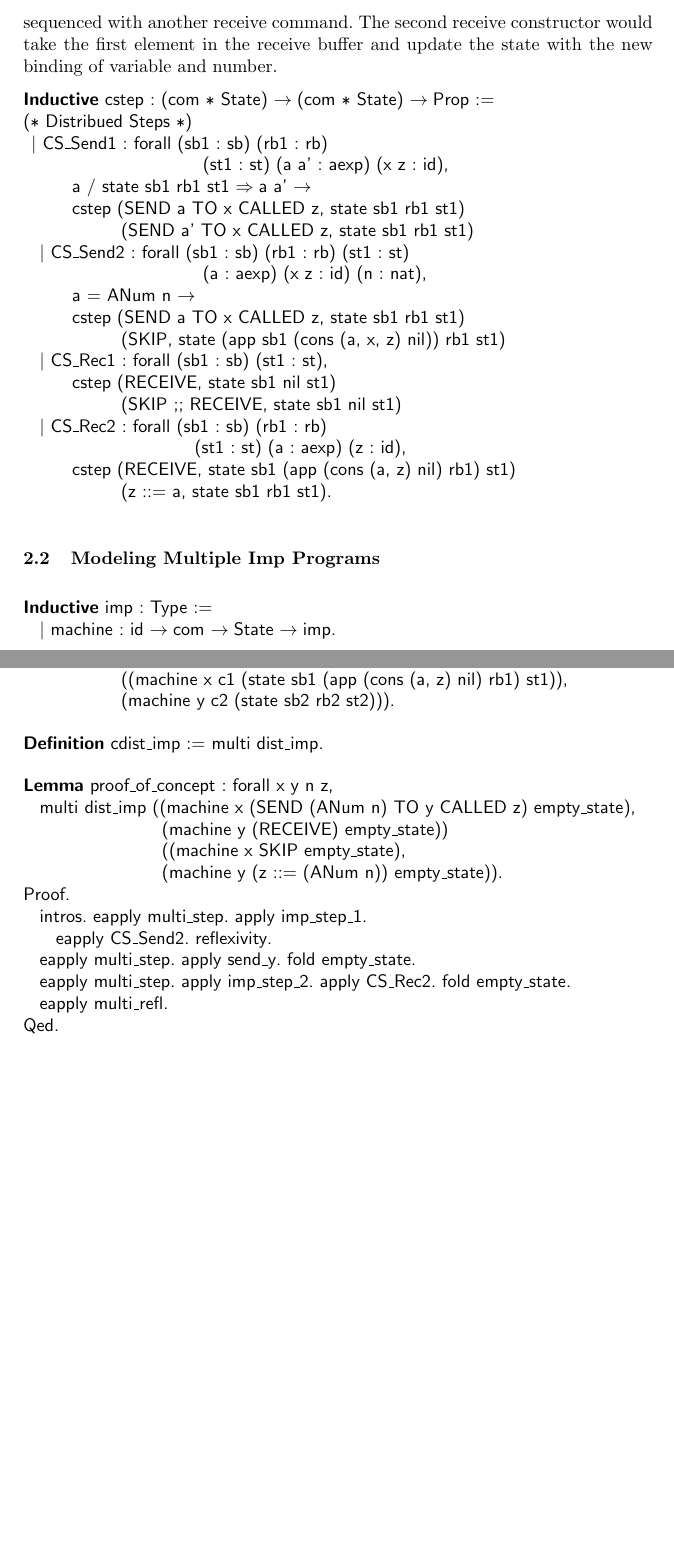
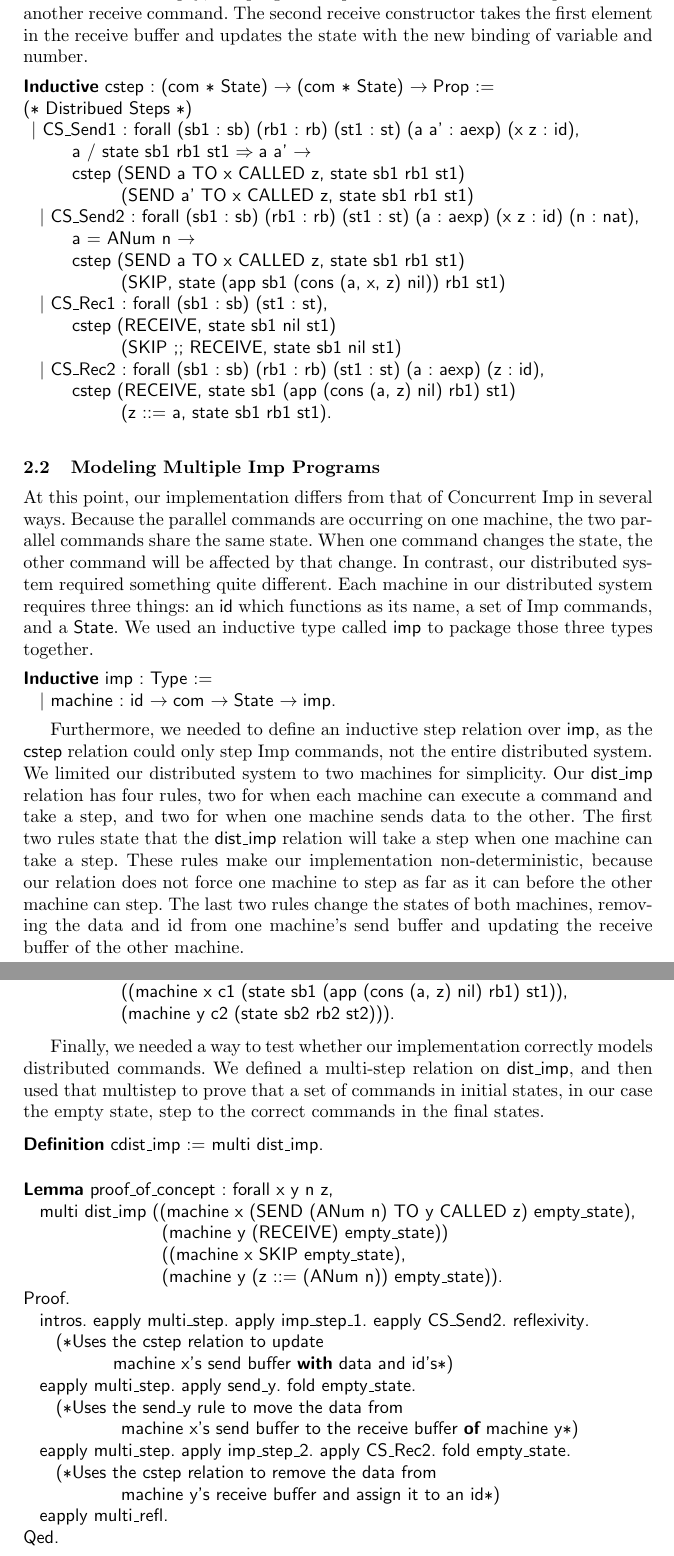
Before and after one commit to robinjanette/coqfinalprojectdistimp, a LaTeX paper (4900report/report.tex): two parts of pages 4 and 5 of 6, joined at a grey line, cut so that both start at the same text, the shorter picture padded with empty space. Compiled offline with pdfLaTeX.

Commit message:
Updates to report.tex, citations still need done

```diff
--- a/4900report/report.tex
+++ b/4900report/report.tex
@@ -107,36 +106,37 @@ Inductive com : Type :=
   (CRecieve) (at level 80, right associativity).
 \end{lstlisting}
 
-We then added four new constructors to the \lstinline|cstep| inductive definition. We defined a send constructor for which the \lstinline|aexp| could step and then another for when that \lstinline|aexp| was a number and then it could add it to the send buffer. We defined two receive constructors. The first was for the case when there is nothing in the receive buffer. Then the program should step to a \lstinline|SKIP| command sequenced with another receive command. The second receive constructor would take the first element in the receive buffer and update the state with the new binding of variable and number.
+We then added four new constructors to the \lstinline|cstep| inductive definition. We defined a send constructor for which the \lstinline|aexp| is not a value and could therefore step, and another for when the \lstinline|aexp| is a value and it is added to the send buffer. We defined two receive constructors. The first receive was for the case when the receive buffer is empty; the program steps to a \lstinline|SKIP| command sequenced with another receive command. The second receive constructor takes the first element in the receive buffer and updates the state with the new binding of variable and number.
 
 \begin{lstlisting}
 Inductive cstep : (com * State) -> (com * State) -> Prop :=
 (* Distribued Steps *)
- | CS_Send1 : forall (sb1 : sb) (rb1 : rb)
-                      (st1 : st) (a a' : aexp) (x z : id),
+ | CS_Send1 : forall (sb1 : sb) (rb1 : rb) (st1 : st) (a a' : aexp) (x z : id),
       a / state sb1 rb1 st1 => a a' ->
       cstep (SEND a TO x CALLED z, state sb1 rb1 st1)
             (SEND a' TO x CALLED z, state sb1 rb1 st1)
-  | CS_Send2 : forall (sb1 : sb) (rb1 : rb) (st1 : st)
-                      (a : aexp) (x z : id) (n : nat),
+  | CS_Send2 : forall (sb1 : sb) (rb1 : rb) (st1 : st) (a : aexp) (x z : id) (n : nat),
       a = ANum n ->
       cstep (SEND a TO x CALLED z, state sb1 rb1 st1)
             (SKIP, state (app sb1 (cons (a, x, z) nil)) rb1 st1)
   | CS_Rec1 : forall (sb1 : sb) (st1 : st),
       cstep (RECEIVE, state sb1 nil st1)
             (SKIP ;; RECEIVE, state sb1 nil st1)
-  | CS_Rec2 : forall (sb1 : sb) (rb1 : rb)
-                     (st1 : st) (a : aexp) (z : id),
+  | CS_Rec2 : forall (sb1 : sb) (rb1 : rb) (st1 : st) (a : aexp) (z : id),
       cstep (RECEIVE, state sb1 (app (cons (a, z) nil) rb1) st1)
             (z ::= a, state sb1 rb1 st1).
 \end{lstlisting}
 
 \subsection{Modeling Multiple Imp Programs}
 
+At this point, our implementation differs from that of Concurrent Imp in several ways. Because the parallel commands are occurring on one machine, the two parallel commands share the same state. When one command changes the state, the other command will be affected by that change. In contrast, our distributed system required something quite different. Each machine in our distributed system requires three things: an \lstinline|id| which functions as its name, a set of Imp commands, and a \lstinline|State|. We used an inductive type called \lstinline|imp| to package those three types together.
+
 \begin{lstlisting}
 Inductive imp : Type :=
   | machine : id -> com -> State -> imp.
 \end{lstlisting}
+
+Furthermore, we needed to define an inductive step relation over \lstinline|imp|, as the \lstinline|cstep| relation could only step Imp commands, not the entire distributed system. We limited our distributed system to two machines for simplicity. Our \lstinline|dist_imp| relation has four rules, two for when each machine can execute a command and take a step, and two for when one machine sends data to the other. The first two rules state that the \lstinline|dist_imp| relation will take a step when one machine can take a step. These rules make our implementation non-deterministic, because our relation does not force one machine to step as far as it can before the other machine can step. The last two rules change the states of both machines, removing the data and id from one machine's send buffer and updating the receive buffer of the other machine.
 
 \begin{lstlisting}
 Inductive dist_imp : (imp * imp) -> (imp * imp) -> Prop :=
@@ -162,6 +162,8 @@ Inductive dist_imp : (imp * imp) -> (imp * imp) -> Prop :=
             (machine y c2 (state sb2 rb2 st2))).
 \end{lstlisting}
 
+Finally, we needed a way to test whether our implementation correctly models distributed commands. We defined a multi-step relation on \lstinline|dist_imp|, and then used that multistep to prove that a set of commands in initial states, in our case the empty state, step to the correct commands in the final states.
+
 \begin{lstlisting}
 Definition cdist_imp := multi dist_imp.
 \end{lstlisting}
@@ -173,10 +175,15 @@ Lemma proof_of_concept : forall x y n z,
                  ((machine x SKIP empty_state),
                  (machine y (z ::= (ANum n)) empty_state)).
 Proof.
-  intros. eapply multi_step. apply imp_step_1.
-    eapply CS_Send2. reflexivity.
+  intros. eapply multi_step. apply imp_step_1. eapply CS_Send2. reflexivity.
+    (*Uses the cstep relation to update
+           machine x's send buffer with data and id's*)
   eapply multi_step. apply send_y. fold empty_state.
+    (*Uses the send_y rule to move the data from
+            machine x's send buffer to the receive buffer of machine y*)
   eapply multi_step. apply imp_step_2. apply CS_Rec2. fold empty_state.
+    (*Uses the cstep relation to remove the data from
+            machine y's receive buffer and assign it to an id*)
   eapply multi_refl.
 Qed.
 \end{lstlisting}
```
Also changed, not shown: 4900report/report.pdf, 4900report/report.tex (25 more changed lines), 4 other files.
